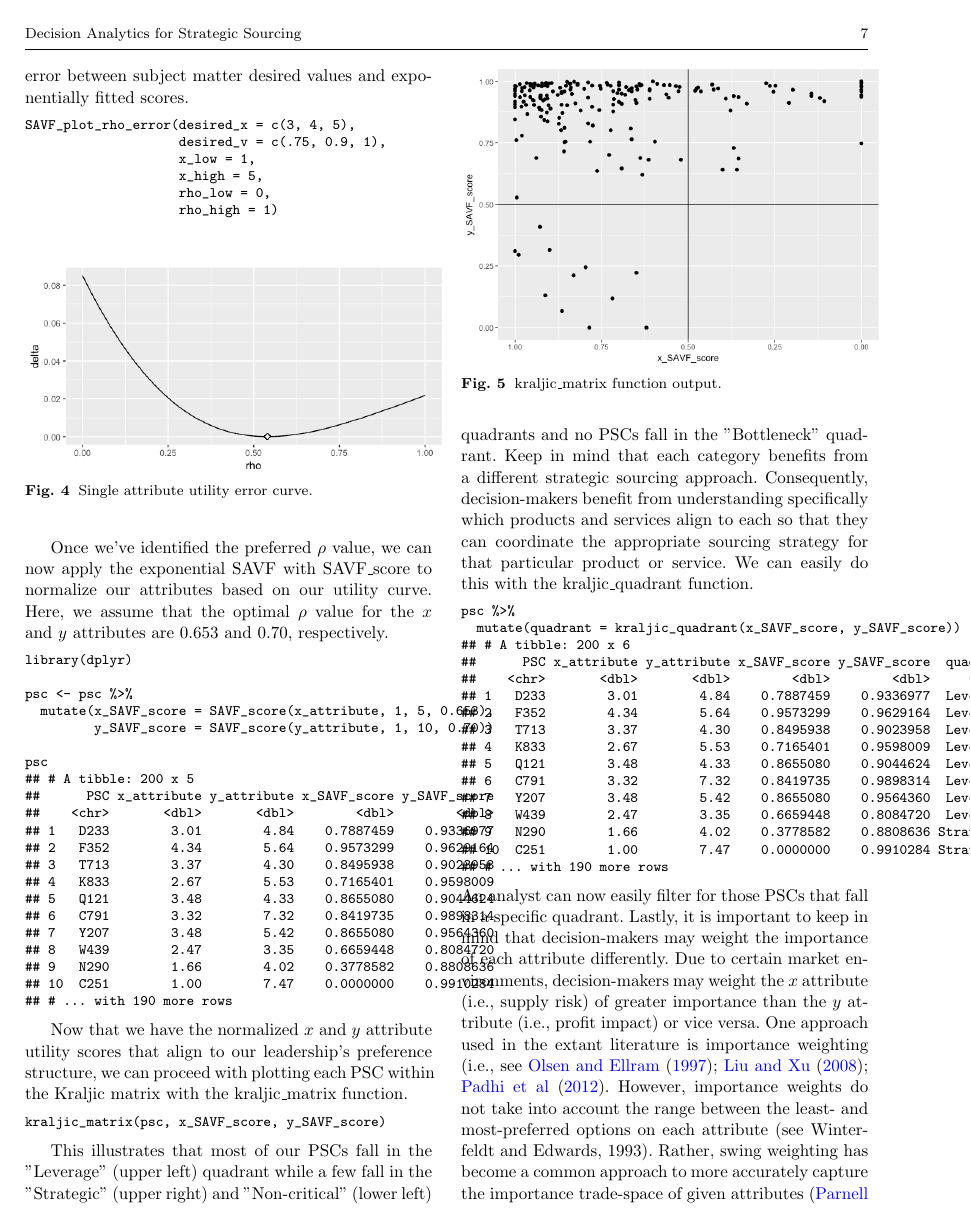
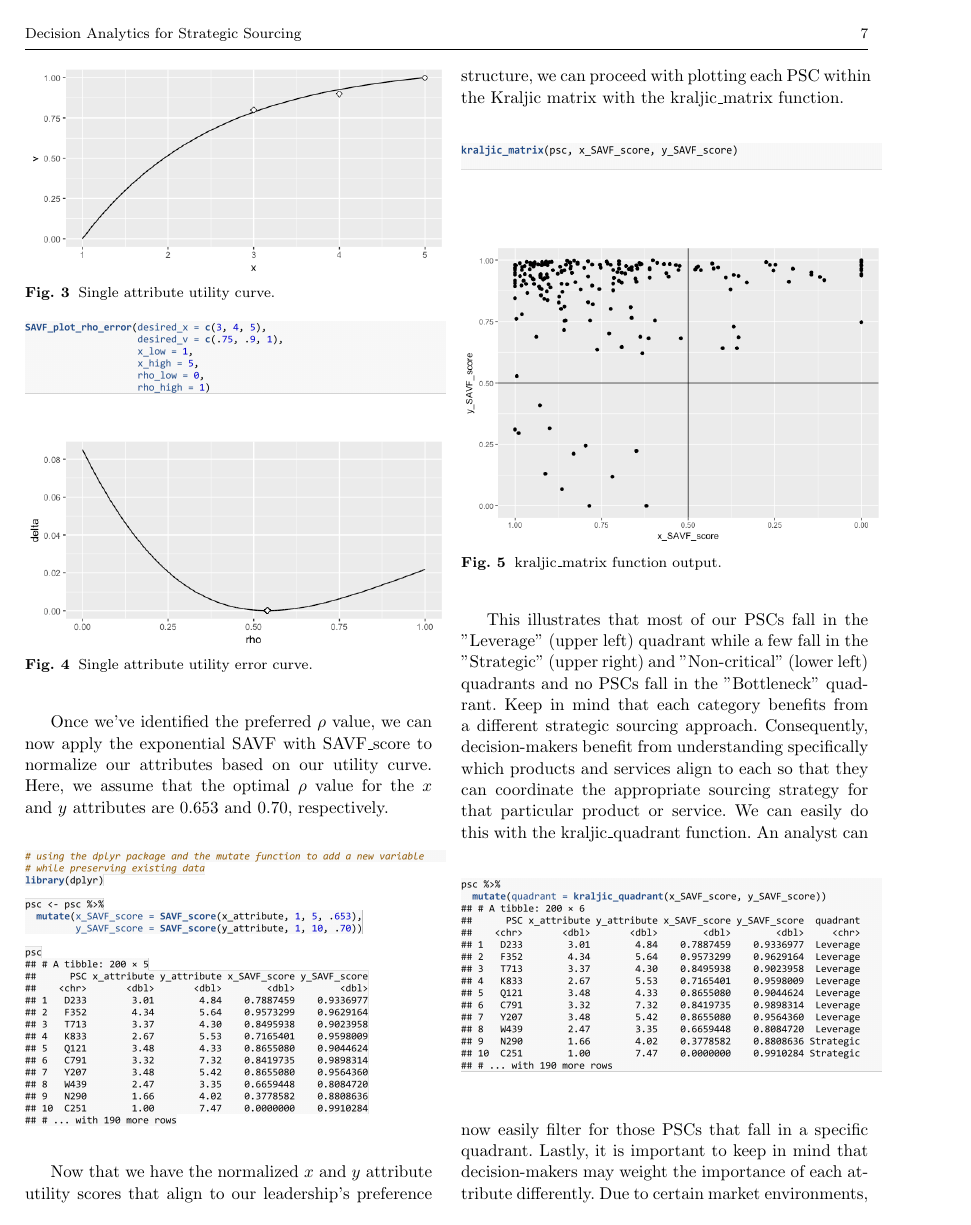
Before and after one commit to AFIT-R/ijdsa-manuscript, a LaTeX paper (boehmke-ijdsa-2017.tex): page 7 of 14. The pictures show the PDF file boehmke-ijdsa-2017.pdf that the author committed with the source.

Commit message:
convert code chunks to figures

```diff
--- a/boehmke-ijdsa-2017.tex
+++ b/boehmke-ijdsa-2017.tex
@@ -228,23 +236,26 @@ The KraljicMatrix package has eight functions to aid analysts in performing a KP
 
 Furthermore, an example dataset psc is provided in the KraljicMatrix package. This data contains 200 product and service contracts (PSCs). Each PSC has an $x$ attribute (i.e., supply risk) score from 1 (worst) to 5 (best) and $y$ attribute (i.e., profit impact) score from 1 (worst) to 10 (best).  We will use this data to illustrate the functionality of the KraljicMatrix package.
 
-\begin{Verbatim}[fontsize=\footnotesize]
-psc
-## # A tibble: 200 x 3
-##      PSC x_attribute y_attribute
-##    <chr>       <int>       <int>
-## 1   D233        3.01        4.84
-## 2   F352        4.34        5.64
-## 3   T713        3.37        4.30
-## 4   K833        2.67        5.53
-## 5   Q121        3.48        4.33
-## 6   C791        3.32        7.32
-## 7   Y207        3.48        5.42
-## 8   W439        2.47        3.35
-## 9   N290        1.66        4.02
-## 10  C251        1.00        7.47
-## # ... with 190 more rows
-\end{Verbatim}
+% \begin{Verbatim}[fontsize=\footnotesize]
+% psc
+% ## # A tibble: 200 x 3
+% ##      PSC x_attribute y_attribute
+% ##    <chr>       <int>       <int>
+% ## 1   D233        3.01        4.84
+% ## 2   F352        4.34        5.64
+% ## 3   T713        3.37        4.30
+% ## 4   K833        2.67        5.53
+% ## 5   Q121        3.48        4.33
+% ## 6   C791        3.32        7.32
+% ## 7   Y207        3.48        5.42
+% ## 8   W439        2.47        3.35
+% ## 9   N290        1.66        4.02
+% ## 10  C251        1.00        7.47
+% ## # ... with 190 more rows
+% \end{Verbatim}
+\begin{figure}[!htb]
+  \includegraphics[width=0.5\textwidth]{code4.png}
+\end{figure}
 
 First, we must remember that the KPM merely plots products and services on an $x$-$y$ axis coordinate system.  The $x$ and $y$ attributes are simply evaluation measures. They enable each product and service to obtain a score for each dimension being measured. For example, the $x$ attribute score could be the IBISWorld Buyer Power Score measuring supply market complexity (1-5 in 0.01 increments). However, to plot these attributes on the KPM matrix we need to normalize the values scores such that i) the values represent the decision makers' preferences and ii) the values are standardized. To do this we can use an exponential single attribute value function (SAVF). For example, let $0 \le v_x\left(x\right) \le 1$ represent the normalized value of the $x$ attribute such that $x^0$ and $x^*$ are the lowest and highest preferred value of attribute $x$ respectively. Thus, $v_x\left(x^0\right) = 0$ and $v_x\left(x^*\right) = 1$. Consequently, let $v_x\left(x_i\right)$ be the SAVF of exponential form whereby each $x_i$ is an input and $\rho_x$ be the exponential constant for $v_x\left(x_i\right)$:
 \begin{equation}
@@ -253,24 +264,30 @@ v_x\left(x_i\right) = \frac{1 - \exp\left(-\left(x_i - x^0\right)\right) / \rho_
 \end{equation}
 
 After solving the single attribute value function for both $x$ and $y$ attributes, we obtain a $\left[v_x\left(x_i\right), v_y\left(y_i\right)\right]$ ordered pair for each service or product to be plotted in the KPM.  However, prior to applying the SAVF to our $x$ and $y$ attributes we must first identify the appropriate $\rho$ value. The benefit of applying an exponential SAVF is that it can take on many forms of increasing rates, along with aligning to a linear value function. Consequently, if certain $x$ attribute values are valued more than other values an exponential SAVF will capture this utility curve. To identify the appropriate exponential rate, subject matter expert (SME) inputs are typically evaluated and an exponential rate that most closely matches the preferred values provided by the SMEs is chosen. Thus, let's assume for our given $x$ attribute the SME inputs suggest that $x$ attribute values of 3, 4, and 5 provide a utility score of 0.80, 0.90, and 1.0 respectively (this represents a decreasing rate of return utility curve). Knowing that our $x$ attribute is bounded between 1 and 5 we can search for a $\rho$ value between 0 and 1 that provides the best-fit utility function using the SAVF\_preferred\_rho function.  Best-fit is measured by minimizing the sum of squared residuals ($S = \sum_{i = 1}^n r_i ^ 2$).
-\begin{Verbatim}[fontsize=\footnotesize]
-SAVF_preferred_rho(desired_x = c(3, 4, 5),
-                   desired_v = c(0.8, 0.9, 1),
-                   x_low = 1,
-                   x_high = 5,
-                   rho_low = 0,
-                   rho_high = 1)
-## [1] 0.6531
-\end{Verbatim}
+% \begin{Verbatim}[fontsize=\footnotesize]
+% SAVF_preferred_rho(desired_x = c(3, 4, 5),
+%                    desired_v = c(0.8, 0.9, 1),
+%                    x_low = 1,
+%                    x_high = 5,
+%                    rho_low = 0,
+%                    rho_high = 1)
+% ## [1] 0.6531
+% \end{Verbatim}
+\begin{figure}[!htb]
+  \includegraphics[width=0.5\textwidth]{code5.png}
+\end{figure}
 
 Thus, we can see that $\rho = 0.6531$ provides the best-fit exponential SAVF. We can illustrate this two ways. First, we can use SAVF\_plot to plot the single attribute utility curve compared to the subject matter desired values.
-\begin{Verbatim}[fontsize=\footnotesize]
-SAVF_plot(desired_x = c(3, 4, 5),
-          desired_v = c(0.8, 0.9, 1),
-          x_low = 1,
-          x_high = 5,
-          rho = 0.6531)
-\end{Verbatim}
+% \begin{Verbatim}[fontsize=\footnotesize]
+% SAVF_plot(desired_x = c(3, 4, 5),
+%           desired_v = c(0.8, 0.9, 1),
+%           x_low = 1,
+%           x_high = 5,
+%           rho = 0.6531)
+% \end{Verbatim}
+\begin{figure}[!htb]
+  \includegraphics[width=0.5\textwidth]{code6.png}
+\end{figure}
 
 \begin{figure}[!htb]
   \includegraphics[width=0.5\textwidth]{fig3.png}
@@ -279,14 +296,17 @@ SAVF_plot(desired_x = c(3, 4, 5),
 \end{figure}
 
 We can also visualize the errors of the $\rho$ search space with SAVF\_plot\_rho\_error, which plots the squared error terms for all $\rho$ values within the $\rho$ search space to illustrate the preferred $\rho$ that minimizes the squared error between subject matter desired values and exponentially fitted scores.
-\begin{Verbatim}[fontsize=\footnotesize]
-SAVF_plot_rho_error(desired_x = c(3, 4, 5),
-                    desired_v = c(.75, 0.9, 1),
-                    x_low = 1,
-                    x_high = 5,
-                    rho_low = 0,
-                    rho_high = 1)
-\end{Verbatim}
+% \begin{Verbatim}[fontsize=\footnotesize]
+% SAVF_plot_rho_error(desired_x = c(3, 4, 5),
+%                     desired_v = c(.75, 0.9, 1),
+%                     x_low = 1,
+%                     x_high = 5,
+%                     rho_low = 0,
+%                     rho_high = 1)
+% \end{Verbatim}
+\begin{figure}[!htb]
+  \includegraphics[width=0.5\textwidth]{code7.png}
+\end{figure}
 
 \begin{figure}[H]%[!htb]
   \includegraphics[width=0.5\textwidth]{fig4.png}
@@ -295,34 +315,40 @@ SAVF_plot_rho_error(desired_x = c(3, 4, 5),
 \end{figure}
 
 Once we've identified the preferred $\rho$ value, we can now apply the exponential SAVF with SAVF\_score to normalize our attributes based on our utility curve. Here, we assume that the optimal $\rho$ value for the $x$ and $y$ attributes are 0.653 and 0.70, respectively.
-\begin{Verbatim}[fontsize=\footnotesize]
-library(dplyr)
-
-psc <- psc %>%
-  mutate(x_SAVF_score = SAVF_score(x_attribute, 1, 5, 0.653),
-         y_SAVF_score = SAVF_score(y_attribute, 1, 10, 0.70))
-
-psc
-## # A tibble: 200 x 5
-##      PSC x_attribute y_attribute x_SAVF_score y_SAVF_score
-##    <chr>       <dbl>       <dbl>        <dbl>        <dbl>
-## 1   D233        3.01        4.84    0.7887459    0.9336977
-## 2   F352        4.34        5.64    0.9573299    0.9629164
-## 3   T713        3.37        4.30    0.8495938    0.9023958
-## 4   K833        2.67        5.53    0.7165401    0.9598009
-## 5   Q121        3.48        4.33    0.8655080    0.9044624
-## 6   C791        3.32        7.32    0.8419735    0.9898314
-## 7   Y207        3.48        5.42    0.8655080    0.9564360
-## 8   W439        2.47        3.35    0.6659448    0.8084720
-## 9   N290        1.66        4.02    0.3778582    0.8808636
-## 10  C251        1.00        7.47    0.0000000    0.9910284
-## # ... with 190 more rows
-\end{Verbatim}
+% \begin{Verbatim}[fontsize=\footnotesize]
+% library(dplyr)
+%
+% psc <- psc %>%
+%   mutate(x_SAVF_score = SAVF_score(x_attribute, 1, 5, 0.653),
+%          y_SAVF_score = SAVF_score(y_attribute, 1, 10, 0.70))
+%
+% psc
+% ## # A tibble: 200 x 5
+% ##      PSC x_attribute y_attribute x_SAVF_score y_SAVF_score
+% ##    <chr>       <dbl>       <dbl>        <dbl>        <dbl>
+% ## 1   D233        3.01        4.84    0.7887459    0.9336977
+% ## 2   F352        4.34        5.64    0.9573299    0.9629164
+% ## 3   T713        3.37        4.30    0.8495938    0.9023958
+% ## 4   K833        2.67        5.53    0.7165401    0.9598009
+% ## 5   Q121        3.48        4.33    0.8655080    0.9044624
+% ## 6   C791        3.32        7.32    0.8419735    0.9898314
+% ## 7   Y207        3.48        5.42    0.8655080    0.9564360
+% ## 8   W439        2.47        3.35    0.6659448    0.8084720
+% ## 9   N290        1.66        4.02    0.3778582    0.8808636
+% ## 10  C251        1.00        7.47    0.0000000    0.9910284
+% ## # ... with 190 more rows
+% \end{Verbatim}
+\begin{figure}[!htb]
+  \includegraphics[width=0.5\textwidth]{code8.png}
+\end{figure}
 
 Now that we have the normalized $x$ and $y$ attribute utility scores that align to our leadership's preference structure, we can proceed with plotting each PSC within the Kraljic matrix with the kraljic\_matrix function.
-\begin{Verbatim}[fontsize=\footnotesize]
-kraljic_matrix(psc, x_SAVF_score, y_SAVF_score)
-\end{Verbatim}
+% \begin{Verbatim}[fontsize=\footnotesize]
+% kraljic_matrix(psc, x_SAVF_score, y_SAVF_score)
+% \end{Verbatim}
+\begin{figure}[!htb]
+  \includegraphics[width=0.5\textwidth]{code9.png}
+\end{figure}
 
 \begin{figure}[!htb]
   \includegraphics[width=0.5\textwidth]{fig5.png}
@@ -331,24 +357,27 @@ kraljic_matrix(psc, x_SAVF_score, y_SAVF_score)
 \end{figure}
 
 This illustrates that most of our PSCs fall in the "Leverage" (upper left) quadrant while a few fall in the "Strategic" (upper right) and "Non-critical" (lower left) quadrants and no PSCs fall in the "Bottleneck" quadrant. Keep in mind that each category benefits from a different strategic sourcing approach. Consequently, decision-makers benefit from understanding specifically which products and services align to each so that they can coordinate the appropriate sourcing strategy for that particular product or service. We can easily do this with the kraljic\_quadrant function.
-\begin{Verbatim}[fontsize=\footnotesize]
-psc %>%
-  mutate(quadrant = kraljic_quadrant(x_SAVF_score, y_SAVF_score))
-## # A tibble: 200 x 6
-##      PSC x_attribute y_attribute x_SAVF_score y_SAVF_score  quadrant
-##    <chr>       <dbl>       <dbl>        <dbl>        <dbl>     <chr>
-## 1   D233        3.01        4.84    0.7887459    0.9336977  Leverage
-## 2   F352        4.34        5.64    0.9573299    0.9629164  Leverage
-## 3   T713        3.37        4.30    0.8495938    0.9023958  Leverage
-## 4   K833        2.67        5.53    0.7165401    0.9598009  Leverage
-## 5   Q121        3.48        4.33    0.8655080    0.9044624  Leverage
-## 6   C791        3.32        7.32    0.8419735    0.9898314  Leverage
-## 7   Y207        3.48        5.42    0.8655080    0.9564360  Leverage
-## 8   W439        2.47        3.35    0.6659448    0.8084720  Leverage
-## 9   N290        1.66        4.02    0.3778582    0.8808636 Strategic
-## 10  C251        1.00        7.47    0.0000000    0.9910284 Strategic
-## # ... with 190 more rows
-\end{Verbatim}
+% \begin{Verbatim}[fontsize=\footnotesize]
+% psc %>%
+%   mutate(quadrant = kraljic_quadrant(x_SAVF_score, y_SAVF_score))
+% ## # A tibble: 200 x 6
+% ##      PSC x_attribute y_attribute x_SAVF_score y_SAVF_score  quadrant
+% ##    <chr>       <dbl>       <dbl>        <dbl>        <dbl>     <chr>
+% ## 1   D233        3.01        4.84    0.7887459    0.9336977  Leverage
+% ## 2   F352        4.34        5.64    0.9573299    0.9629164  Leverage
+% ## 3   T713        3.37        4.30    0.8495938    0.9023958  Leverage
+% ## 4   K833        2.67        5.53    0.7165401    0.9598009  Leverage
+% ## 5   Q121        3.48        4.33    0.8655080    0.9044624  Leverage
+% ## 6   C791        3.32        7.32    0.8419735    0.9898314  Leverage
+% ## 7   Y207        3.48        5.42    0.8655080    0.9564360  Leverage
+% ## 8   W439        2.47        3.35    0.6659448    0.8084720  Leverage
+% ## 9   N290        1.66        4.02    0.3778582    0.8808636 Strategic
+% ## 10  C251        1.00        7.47    0.0000000    0.9910284 Strategic
+% ## # ... with 190 more rows
+% \end{Verbatim}
+\begin{figure}[!htb]
+  \includegraphics[width=0.5\textwidth]{code10.png}
+\end{figure}
 An analyst can now easily filter for those PSCs that fall in a specific quadrant.  Lastly, it is important to keep in mind that decision-makers may weight the importance of each attribute differently. Due to certain market environments, decision-makers may weight the $x$ attribute (i.e., supply risk) of greater importance than the $y$ attribute (i.e., profit impact) or vice versa.  One approach used in the extant literature is importance weighting (i.e., see \citet{oe97,lx08,pwa12}.  However, importance weights do not take into account the range between the least- and most-preferred options on each attribute (see Winterfeldt and Edwards, 1993).  Rather, swing weighting has become a common approach to more accurately capture the importance trade-space of given attributes \citep{pbtj13}. There is a unique difference between importance weighting and swing weighting. "Importance weights are used to reflect the general importance of one attribute over another...without regard to...the difference between the worst and the best value points of each attribute" \citep[p. 200]{wb87}. Watson and Buede further state that "when this difference from worst to best is not explicitly referenced in assessing weights, we obtain some general notion of importance, which is subject to great variation and argument among decision-makers" \citep[p. 200]{wb87}. \citet{dpbhc08} argue that "importance weights do not take into account the range between the lowest and the highest levels of the value measures" resulting in the potential for important measures to not be important to the decision. Keeney (2009) adds that "when we quantify objectives by simply asking for their relative importance, considerable misinformation about values is produced and a substantial opportunity to understand values is lost."  However, the use of swing weighting ensures we capture the full value preference structure rather than simply an arbitrary score or at best a hierarchy of importance. Swing weighting also protects against the potential for loss of information, misunderstanding of decision-maker belief, and even loss of trade-offs between values.  Thus, we can prioritize PSCs based on this preference by applying a multi-attribute value function (MAVF) with swing weights. Swing weight values for $x$ and $y$ attributes ($w_x$ and $w_y$ respectively) are typically elicited from SMEs (for a detailed description of this process see von Winterfeldt and Edwards, 1993). This allows for calculation of the interaction swing weight $w_{xy} = 1 - w_x - w_y$. Thus, we can calculate the MAVF as outlined by \citet{kr93}:
 \begin{equation}
 \label{eqn:2}
@@ -357,20 +386,3 @@ V\left(x, y\right) = w_x v_x\left(x\right) + w_y v_y\left(y\right) + w_{xy} v_x\
 
 We can apply the MAVF\_score function to compute the multi-attribute value score based on $x$ and $y$ attribute utility scores and their respective swing weights. Hence, if through discussions with decision-makers we identify swing weight values of 0.65 and 0.35 for the $x$ and $y$ attributes respectively, we can obtain the computed MAVF score for each PSC:
 
-\begin{Verbatim}[fontsize=\footnotesize]
-psc %>%
-  mutate(MAVF = MAVF_score(x_SAVF_score, y_SAVF_score, 0.65, 0.35))
-## # A tibble: 200 x 6
-##      PSC x_attribute y_attribute x_SAVF_score y_SAVF_score      MAVF
-##    <chr>       <dbl>       <dbl>        <dbl>        <dbl>     <dbl>
-## 1   D233        3.01        4.84    0.7887459    0.9336977 0.8394790
-## 2   F352        4.34        5.64    0.9573299    0.9629164 0.9592852
-## 3   T713        3.37        4.30    0.8495938    0.9023958 0.8680745
-## 4   K833        2.67        5.53    0.7165401    0.9598009 0.8016814
-## 5   Q121        3.48        4.33    0.8655080    0.9044624 0.8791420
-## 6   C791        3.32        7.32    0.8419735    0.9898314 0.8937237
-## 7   Y207        3.48        5.42    0.8655080    0.9564360 0.8973328
-## 8   W439        2.47        3.35    0.6659448    0.8084720 0.7158293
-## 9   N290        1.66        4.02    0.3778582    0.8808636 0.5539101
-## 10  C251        1.00        7.47    0.0000000    0.9910284 0.3468599
-## # ... with 190 more rows
@@ -381,8 +411,0 @@ This allows us to quickly dissect our PSCs. For example, if decision-makers are
-psc %>%
-  mutate(MAVF = MAVF_score(x_SAVF_score, y_SAVF_score, 0.65, 0.35),
-         quadrant = kraljic_quadrant(x_SAVF_score, y_SAVF_score)) %>%
-  filter(quadrant == "Leverage") %>%
-  top_n(10, wt = MAVF)
-## # A tibble: 10 x 7
-##      PSC x_attribute y_attribute x_SAVF_score y_SAVF_score      MAVF
-##    <chr>       <dbl>       <dbl>        <dbl>        <dbl>     <dbl>
@@ -405,2 +437,0 @@ MAVF_sensitivity(psc,
-                 x = x_SAVF_score,
-                 y = y_SAVF_score,
@@ -412,3 +437,0 @@ MAVF_sensitivity(psc,
-## # A tibble: 200 x 8
-##      PSC MAVF_Min MAVF_1st_Q MAVF_Median MAVF_Mean MAVF_3rd_Q MAVF_Max
-##    <chr>    <dbl>      <dbl>       <dbl>     <dbl>      <dbl>    <dbl>
```
Also changed, not shown: boehmke-ijdsa-2017.pdf, code1.png (added), code10.png (added), code11.png (added), code12.png (added), code13.png (added), code2.png (added), code3.png (added), code4.png (added), code5.png (added), code6.png (added), code7.png (added), code8.png (added), code9.png (added), 2 more files, 2 other files.
